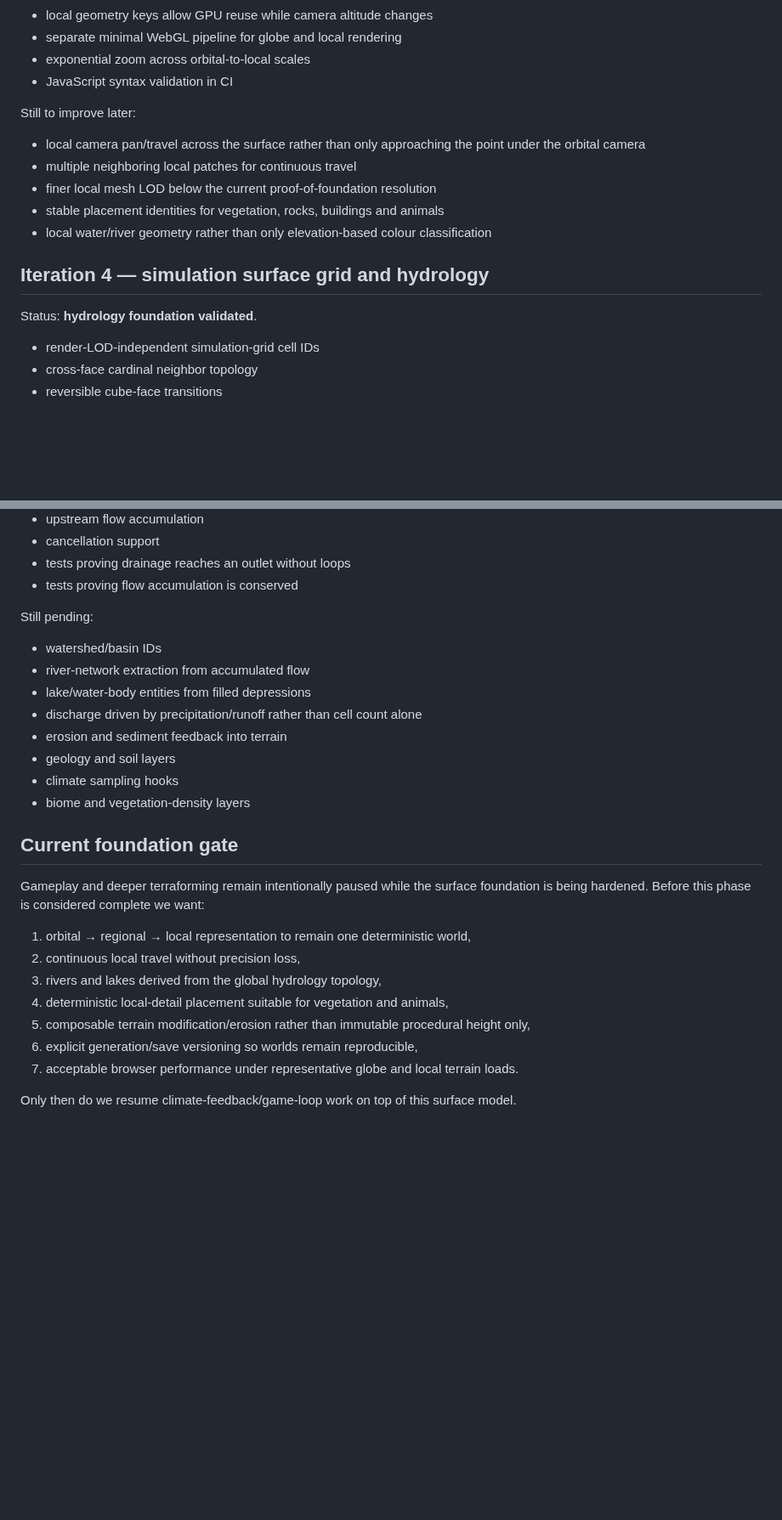
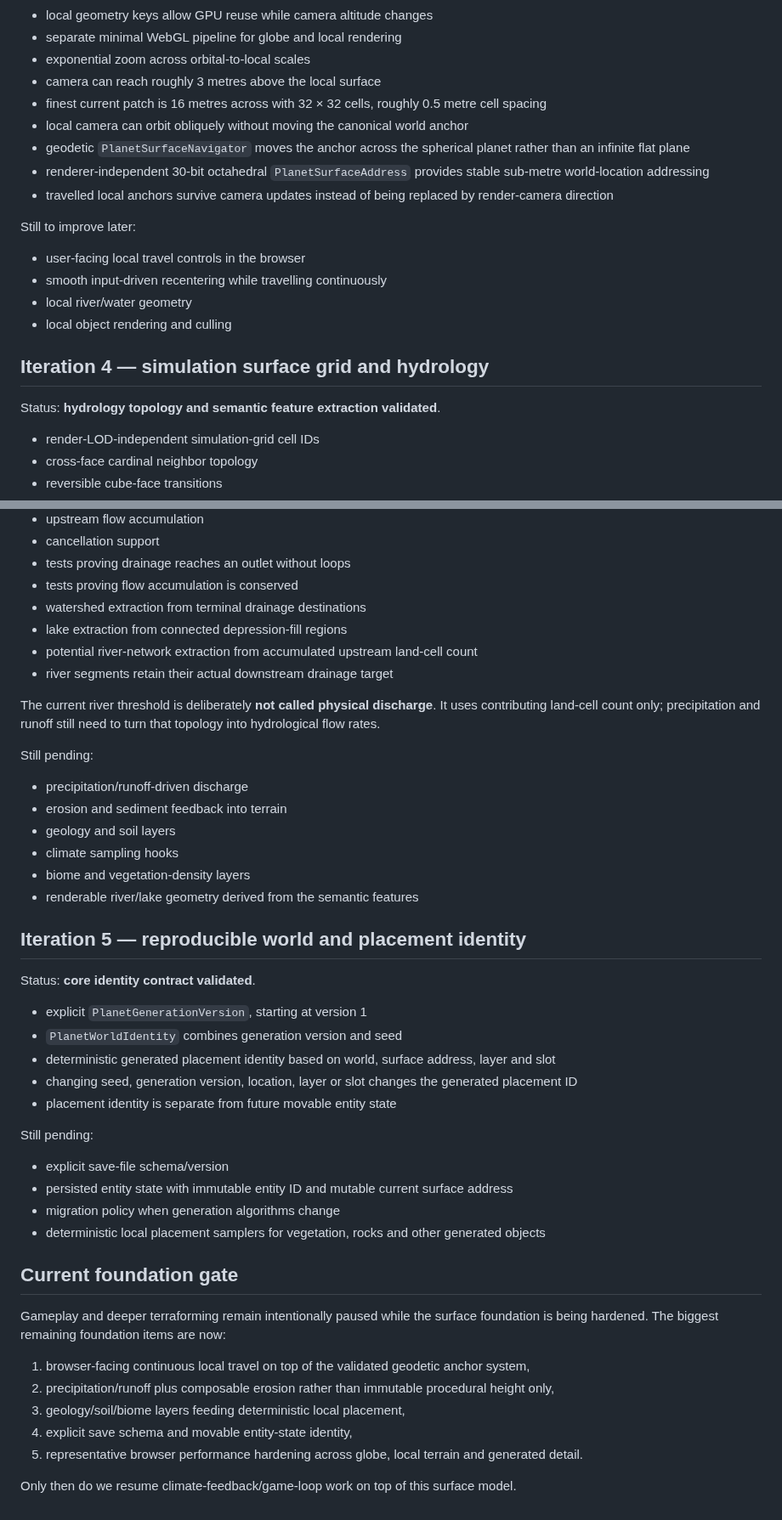
Before and after one commit to pjotrcasteel/PlanetForge, a Markdown page: docs/planet-surface-foundation.md, 2 parts joined by grey strips. Shown at 85% size. GitHub-like rendering; blank space fills up the shorter version.

Commit message:
Document navigation and persistent world identity

```diff
--- a/docs/planet-surface-foundation.md
+++ b/docs/planet-surface-foundation.md
@@ -105,19 +110,23 @@ Status: **validated; first globe-to-local renderer implemented**.
 - local geometry keys allow GPU reuse while camera altitude changes
 - separate minimal WebGL pipeline for globe and local rendering
 - exponential zoom across orbital-to-local scales
-- JavaScript syntax validation in CI
+- camera can reach roughly 3 metres above the local surface
+- finest current patch is 16 metres across with 32 × 32 cells, roughly 0.5 metre cell spacing
+- local camera can orbit obliquely without moving the canonical world anchor
+- geodetic `PlanetSurfaceNavigator` moves the anchor across the spherical planet rather than an infinite flat plane
+- renderer-independent 30-bit octahedral `PlanetSurfaceAddress` provides stable sub-metre world-location addressing
+- travelled local anchors survive camera updates instead of being replaced by render-camera direction
 
 Still to improve later:
 
-- local camera pan/travel across the surface rather than only approaching the point under the orbital camera
-- multiple neighboring local patches for continuous travel
-- finer local mesh LOD below the current proof-of-foundation resolution
-- stable placement identities for vegetation, rocks, buildings and animals
-- local water/river geometry rather than only elevation-based colour classification
+- user-facing local travel controls in the browser
+- smooth input-driven recentering while travelling continuously
+- local river/water geometry
+- local object rendering and culling
 
 ## Iteration 4 — simulation surface grid and hydrology
 
-Status: **hydrology foundation validated**.
+Status: **hydrology topology and semantic feature extraction validated**.
 
 - render-LOD-independent simulation-grid cell IDs
 - cross-face cardinal neighbor topology
@@ -134,28 +143,47 @@ Status: **hydrology foundation validated**.
 - cancellation support
 - tests proving drainage reaches an outlet without loops
 - tests proving flow accumulation is conserved
+- watershed extraction from terminal drainage destinations
+- lake extraction from connected depression-fill regions
+- potential river-network extraction from accumulated upstream land-cell count
+- river segments retain their actual downstream drainage target
+
+The current river threshold is deliberately **not called physical discharge**. It uses contributing land-cell count only; precipitation and runoff still need to turn that topology into hydrological flow rates.
 
 Still pending:
 
-- watershed/basin IDs
-- river-network extraction from accumulated flow
-- lake/water-body entities from filled depressions
-- discharge driven by precipitation/runoff rather than cell count alone
+- precipitation/runoff-driven discharge
 - erosion and sediment feedback into terrain
 - geology and soil layers
 - climate sampling hooks
 - biome and vegetation-density layers
+- renderable river/lake geometry derived from the semantic features
+
+## Iteration 5 — reproducible world and placement identity
+
+Status: **core identity contract validated**.
+
+- explicit `PlanetGenerationVersion`, starting at version 1
+- `PlanetWorldIdentity` combines generation version and seed
+- deterministic generated placement identity based on world, surface address, layer and slot
+- changing seed, generation version, location, layer or slot changes the generated placement ID
+- placement identity is separate from future movable entity state
+
+Still pending:
+
+- explicit save-file schema/version
+- persisted entity state with immutable entity ID and mutable current surface address
+- migration policy when generation algorithms change
+- deterministic local placement samplers for vegetation, rocks and other generated objects
 
 ## Current foundation gate
 
-Gameplay and deeper terraforming remain intentionally paused while the surface foundation is being hardened. Before this phase is considered complete we want:
+Gameplay and deeper terraforming remain intentionally paused while the surface foundation is being hardened. The biggest remaining foundation items are now:
 
-1. orbital → regional → local representation to remain one deterministic world,
-2. continuous local travel without precision loss,
-3. rivers and lakes derived from the global hydrology topology,
-4. deterministic local-detail placement suitable for vegetation and animals,
-5. composable terrain modification/erosion rather than immutable procedural height only,
-6. explicit generation/save versioning so worlds remain reproducible,
-7. acceptable browser performance under representative globe and local terrain loads.
+1. browser-facing continuous local travel on top of the validated geodetic anchor system,
+2. precipitation/runoff plus composable erosion rather than immutable procedural height only,
+3. geology/soil/biome layers feeding deterministic local placement,
+4. explicit save schema and movable entity-state identity,
+5. representative browser performance hardening across globe, local terrain and generated detail.
 
 Only then do we resume climate-feedback/game-loop work on top of this surface model.
```
Also changed, not shown: other parts of docs/planet-surface-foundation.md (+13 -8 lines).
